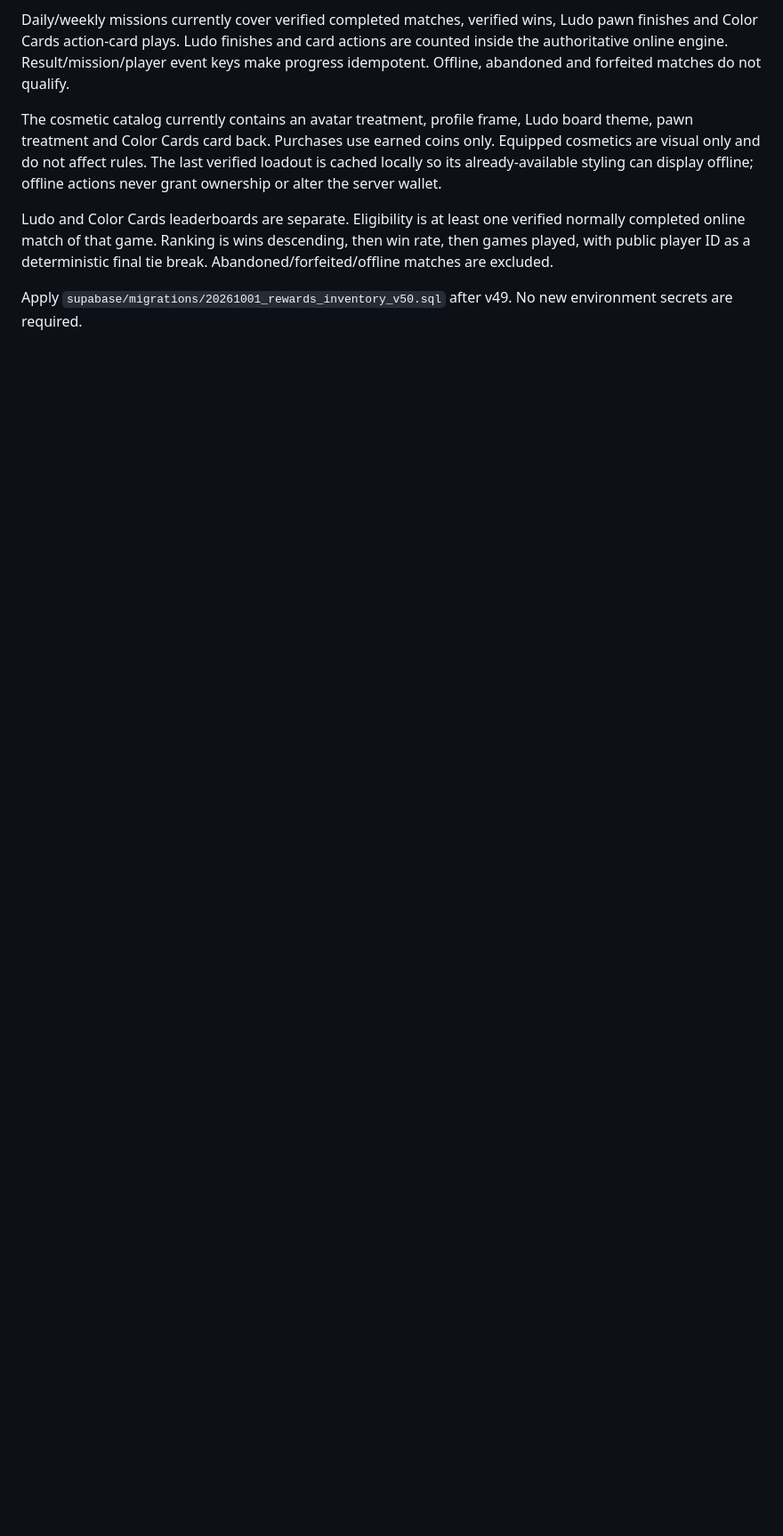
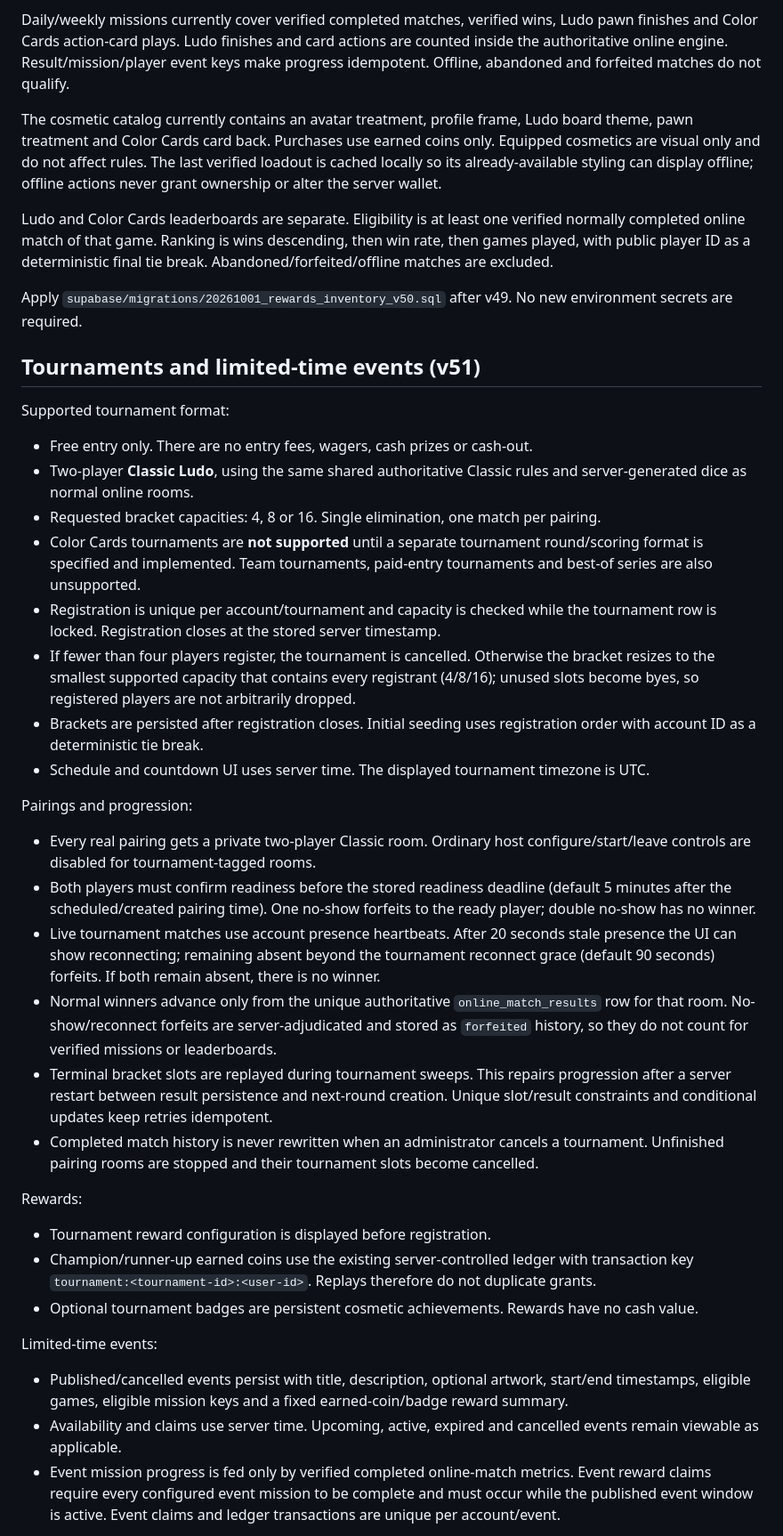
Before and after one commit to codewith-dani-pk/Ludo-by-DaniLabs-, a Markdown page: README.md, the part around one of its changes. Shown at 89% size. Drawn GitHub-style; blank space fills up the shorter version.

Commit message:
Document v51 tournament event rules unsupported formats deployment and verification

```diff
--- a/README.md
+++ b/README.md
@@ -159,3 +159,35 @@ The cosmetic catalog currently contains an avatar treatment, profile frame, Ludo
 Ludo and Color Cards leaderboards are separate. Eligibility is at least one verified normally completed online match of that game. Ranking is wins descending, then win rate, then games played, with public player ID as a deterministic final tie break. Abandoned/forfeited/offline matches are excluded.
 
 Apply `supabase/migrations/20261001_rewards_inventory_v50.sql` after v49. No new environment secrets are required.
+
+
+## Tournaments and limited-time events (v51)
+
+Supported tournament format:
+- Free entry only. There are no entry fees, wagers, cash prizes or cash-out.
+- Two-player **Classic Ludo**, using the same shared authoritative Classic rules and server-generated dice as normal online rooms.
+- Requested bracket capacities: 4, 8 or 16. Single elimination, one match per pairing.
+- Color Cards tournaments are **not supported** until a separate tournament round/scoring format is specified and implemented. Team tournaments, paid-entry tournaments and best-of series are also unsupported.
+- Registration is unique per account/tournament and capacity is checked while the tournament row is locked. Registration closes at the stored server timestamp.
+- If fewer than four players register, the tournament is cancelled. Otherwise the bracket resizes to the smallest supported capacity that contains every registrant (4/8/16); unused slots become byes, so registered players are not arbitrarily dropped.
+- Brackets are persisted after registration closes. Initial seeding uses registration order with account ID as a deterministic tie break.
+- Schedule and countdown UI uses server time. The displayed tournament timezone is UTC.
+
+Pairings and progression:
+- Every real pairing gets a private two-player Classic room. Ordinary host configure/start/leave controls are disabled for tournament-tagged rooms.
+- Both players must confirm readiness before the stored readiness deadline (default 5 minutes after the scheduled/created pairing time). One no-show forfeits to the ready player; double no-show has no winner.
+- Live tournament matches use account presence heartbeats. After 20 seconds stale presence the UI can show reconnecting; remaining absent beyond the tournament reconnect grace (default 90 seconds) forfeits. If both remain absent, there is no winner.
+- Normal winners advance only from the unique authoritative `online_match_results` row for that room. No-show/reconnect forfeits are server-adjudicated and stored as `forfeited` history, so they do not count for verified missions or leaderboards.
+- Terminal bracket slots are replayed during tournament sweeps. This repairs progression after a server restart between result persistence and next-round creation. Unique slot/result constraints and conditional updates keep retries idempotent.
+- Completed match history is never rewritten when an administrator cancels a tournament. Unfinished pairing rooms are stopped and their tournament slots become cancelled.
+
+Rewards:
+- Tournament reward configuration is displayed before registration.
+- Champion/runner-up earned coins use the existing server-controlled ledger with transaction key `tournament:<tournament-id>:<user-id>`. Replays therefore do not duplicate grants.
+- Optional tournament badges are persistent cosmetic achievements. Rewards have no cash value.
+
+Limited-time events:
+- Published/cancelled events persist with title, description, optional artwork, start/end timestamps, eligible games, eligible mission keys and a fixed earned-coin/badge reward summary.
+- Availability and claims use server time. Upcoming, active, expired and cancelled events remain viewable as applicable.
+- Event mission progress is fed only by verified completed online-match metrics. Event reward claims require every configured event mission to be complete and must occur while the published event window is active. Event claims and ledger transactions are unique per account/event.
+
```
Also changed, not shown: other parts of README.md (+15 -1 lines).
